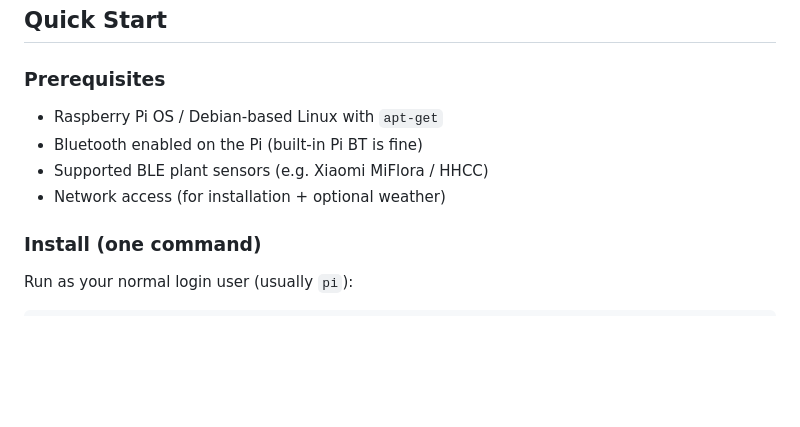
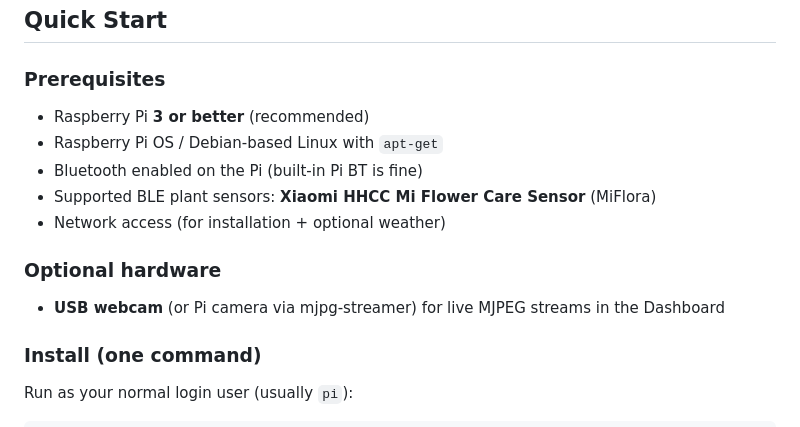
Before and after one commit to WomboCombo75/Growcontrol, a Markdown page: README.md, the part around the change. Rendered like a GitHub page; blank space fills up the shorter version.

Commit message:
docs: add required hardware to README
Document the recommended Raspberry Pi model, supported Xiaomi HHCC Mi Flower Care sensors, and optional webcam hardware.

Co-authored-by: Cursor <cursoragent@cursor.com>

```diff
--- a/README.md
+++ b/README.md
@@ -30,10 +30,15 @@ Growcontrol turns a Raspberry Pi into a simple, local “plant monitor”: it po
 
 ### Prerequisites
 
+- Raspberry Pi **3 or better** (recommended)
 - Raspberry Pi OS / Debian-based Linux with `apt-get`
 - Bluetooth enabled on the Pi (built-in Pi BT is fine)
-- Supported BLE plant sensors (e.g. Xiaomi MiFlora / HHCC)
+- Supported BLE plant sensors: **Xiaomi HHCC Mi Flower Care Sensor** (MiFlora)
 - Network access (for installation + optional weather)
+
+### Optional hardware
+
+- **USB webcam** (or Pi camera via mjpg-streamer) for live MJPEG streams in the Dashboard
 
 ### Install (one command)
 
```
